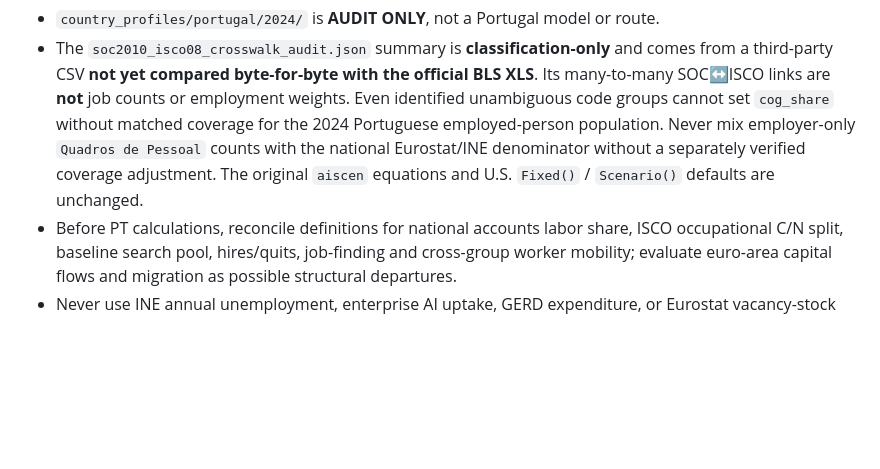
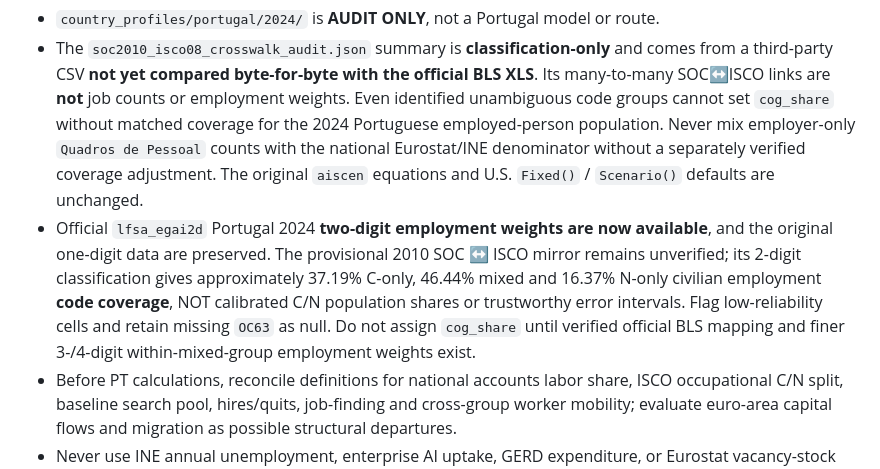
Before and after one commit to Dmitry-dev-pet/truthrail-economic-lab, a Markdown page: AGENTS.md, the part around the change. GitHub-like rendering; blank space fills up the shorter version.

Commit message:
Guard new official two-digit data against premature country calibration

```diff
--- a/AGENTS.md
+++ b/AGENTS.md
@@ -30,6 +30,7 @@ A small reproducible **US economic research sandbox**. It is not a US employment
 
 - `country_profiles/portugal/2024/` is **AUDIT ONLY**, not a Portugal model or route.
 - The `soc2010_isco08_crosswalk_audit.json` summary is **classification-only** and comes from a third-party CSV **not yet compared byte-for-byte with the official BLS XLS**. Its many-to-many SOC↔ISCO links are **not** job counts or employment weights. Even identified unambiguous code groups cannot set `cog_share` without matched coverage for the 2024 Portuguese employed-person population. Never mix employer-only `Quadros de Pessoal` counts with the national Eurostat/INE denominator without a separately verified coverage adjustment. The original `aiscen` equations and U.S. `Fixed()` / `Scenario()` defaults are unchanged.
+- Official `lfsa_egai2d` Portugal 2024 **two-digit employment weights are now available**, and the original one-digit data are preserved. The provisional 2010 SOC ↔ ISCO mirror remains unverified; its 2-digit classification gives approximately 37.19% C-only, 46.44% mixed and 16.37% N-only civilian employment **code coverage**, NOT calibrated C/N population shares or trustworthy error intervals. Flag low-reliability cells and retain missing `OC63` as null. Do not assign `cog_share` until verified official BLS mapping and finer 3-/4-digit within-mixed-group employment weights exist.
 - Before PT calculations, reconcile definitions for national accounts labor share, ISCO occupational C/N split, baseline search pool, hires/quits, job-finding and cross-group worker mobility; evaluate euro-area capital flows and migration as possible structural departures.
 - Never use INE annual unemployment, enterprise AI uptake, GERD expenditure, or Eurostat vacancy-stock ratios as automatic equivalents of `U_bar`, `d_anchor`, `iota_R0`, or `fill_bar`. Every dataset/estimate needs units, reference dates, transformations and evidence, and all essential unsourced inputs must fail closed.
 - Do not add `country="PT"` to existing numerical entry points, or label U.S. or mixed-input outputs as Portugal. Review an explicit country-selection contract and independent validation before authorizing any national scenario calculation.
```
